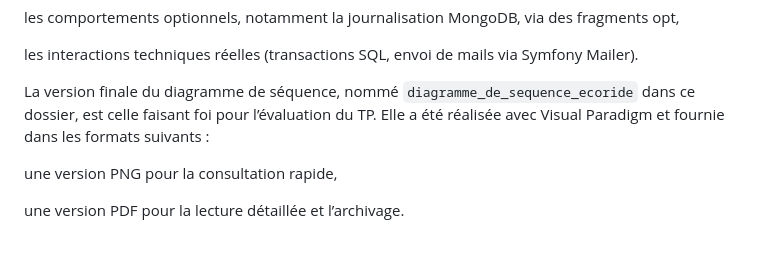
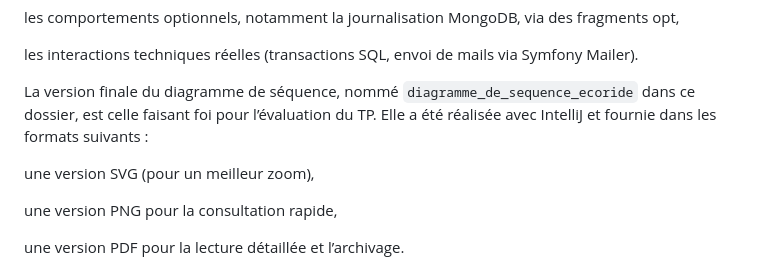
Before and after one commit to rebecca-roussel/ecoride, a Markdown page: docs/uml/README.md, the part around the change. Rendered like a GitHub page; blank space fills up the shorter version.

Commit message:
Mise à jour du README uml

```diff
--- a/docs/uml/README.md
+++ b/docs/uml/README.md
@@ -73,7 +73,9 @@ les comportements optionnels, notamment la journalisation MongoDB, via des fragm
 les interactions techniques réelles (transactions SQL, envoi de mails via Symfony Mailer).
 
 La version finale du diagramme de séquence, nommé `diagramme_de_sequence_ecoride` dans ce dossier, est celle faisant foi pour l’évaluation du TP.
-Elle a été réalisée avec Visual Paradigm et fournie dans les formats suivants :
+Elle a été réalisée avec IntelliJ et fournie dans les formats suivants :
+
+une version SVG (pour un meilleur zoom),
 
 une version PNG pour la consultation rapide,
 
```
